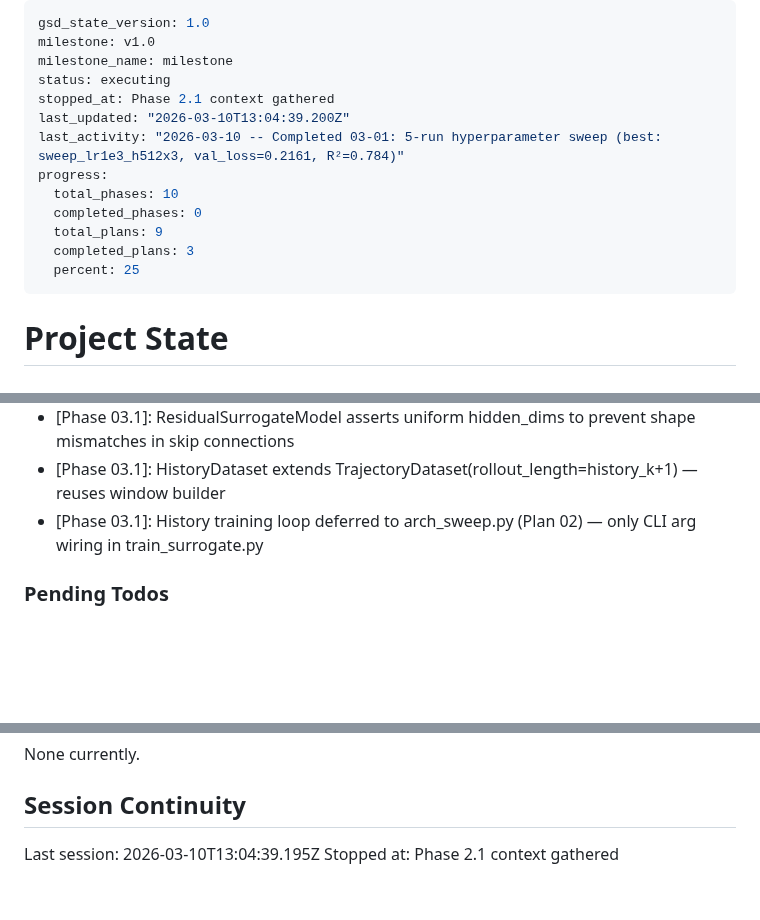
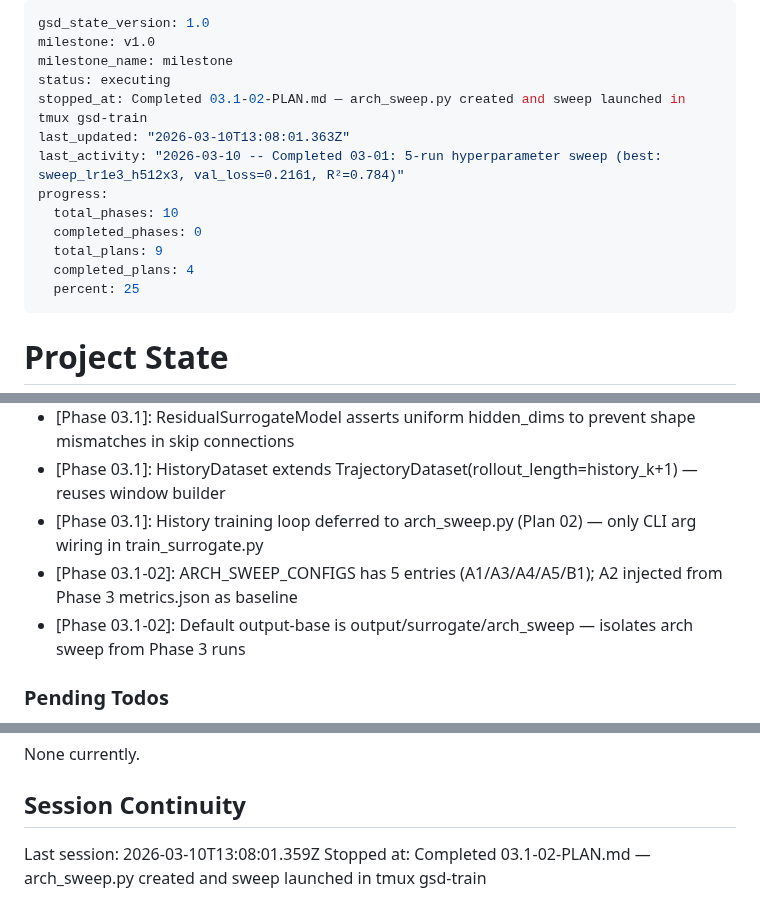
Before and after one commit to Albatross679/snake-hrl-torchrl, a Markdown page: .planning/STATE.md, 3 parts joined by grey strips. Drawn GitHub-style; blank space fills up the shorter version.

Commit message:
docs(03.1-02): complete arch sweep runner plan — arch_sweep.py launched in tmux
- 03.1-02-SUMMARY.md: arch_sweep.py created (TDD), sweep running in gsd-train
- STATE.md: updated position, decisions, progress 44%, session record
- ROADMAP.md: Phase 03.1 plan progress updated (2/3 summaries)

```diff
--- a/.planning/STATE.md
+++ b/.planning/STATE.md
@@ -3,14 +3,14 @@ gsd_state_version: 1.0
 milestone: v1.0
 milestone_name: milestone
 status: executing
-stopped_at: Phase 2.1 context gathered
-last_updated: "2026-03-10T13:04:39.200Z"
+stopped_at: Completed 03.1-02-PLAN.md — arch_sweep.py created and sweep launched in tmux gsd-train
+last_updated: "2026-03-10T13:08:01.363Z"
 last_activity: "2026-03-10 -- Completed 03-01: 5-run hyperparameter sweep (best: sweep_lr1e3_h512x3, val_loss=0.2161, R²=0.784)"
 progress:
   total_phases: 10
   completed_phases: 0
   total_plans: 9
-  completed_plans: 3
+  completed_plans: 4
   percent: 25
 ---
 
@@ -61,6 +61,8 @@ Progress: [███░░░░░░░] 25%
 - [Phase 03.1]: ResidualSurrogateModel asserts uniform hidden_dims to prevent shape mismatches in skip connections
 - [Phase 03.1]: HistoryDataset extends TrajectoryDataset(rollout_length=history_k+1) — reuses window builder
 - [Phase 03.1]: History training loop deferred to arch_sweep.py (Plan 02) — only CLI arg wiring in train_surrogate.py
+- [Phase 03.1-02]: ARCH_SWEEP_CONFIGS has 5 entries (A1/A3/A4/A5/B1); A2 injected from Phase 3 metrics.json as baseline
+- [Phase 03.1-02]: Default output-base is output/surrogate/arch_sweep — isolates arch sweep from Phase 3 runs
 
 ### Pending Todos
 
@@ -82,5 +84,5 @@ None currently.
 
 ## Session Continuity
 
-Last session: 2026-03-10T13:04:39.195Z
-Stopped at: Phase 2.1 context gathered
+Last session: 2026-03-10T13:08:01.359Z
+Stopped at: Completed 03.1-02-PLAN.md — arch_sweep.py created and sweep launched in tmux gsd-train
```
Also changed, not shown: .planning/ROADMAP.md (+1 -1 lines), 1 other file.
